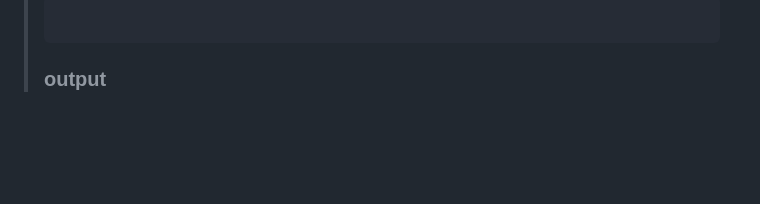
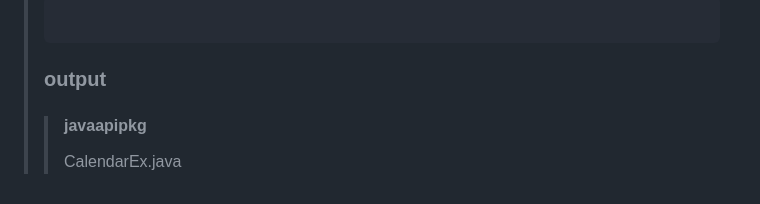
Before and after one commit to DahyeonS/Java_Python_Lecture, a Markdown page: README.md, the part around the change. GitHub-like rendering; blank space fills up the shorter version.

````diff
--- a/README.md
+++ b/README.md
@@ -484,4 +484,5 @@
 >
 > ```
 > ### output
->> ####
+>> #### javaapipkg
+>> CalendarEx.java
````
